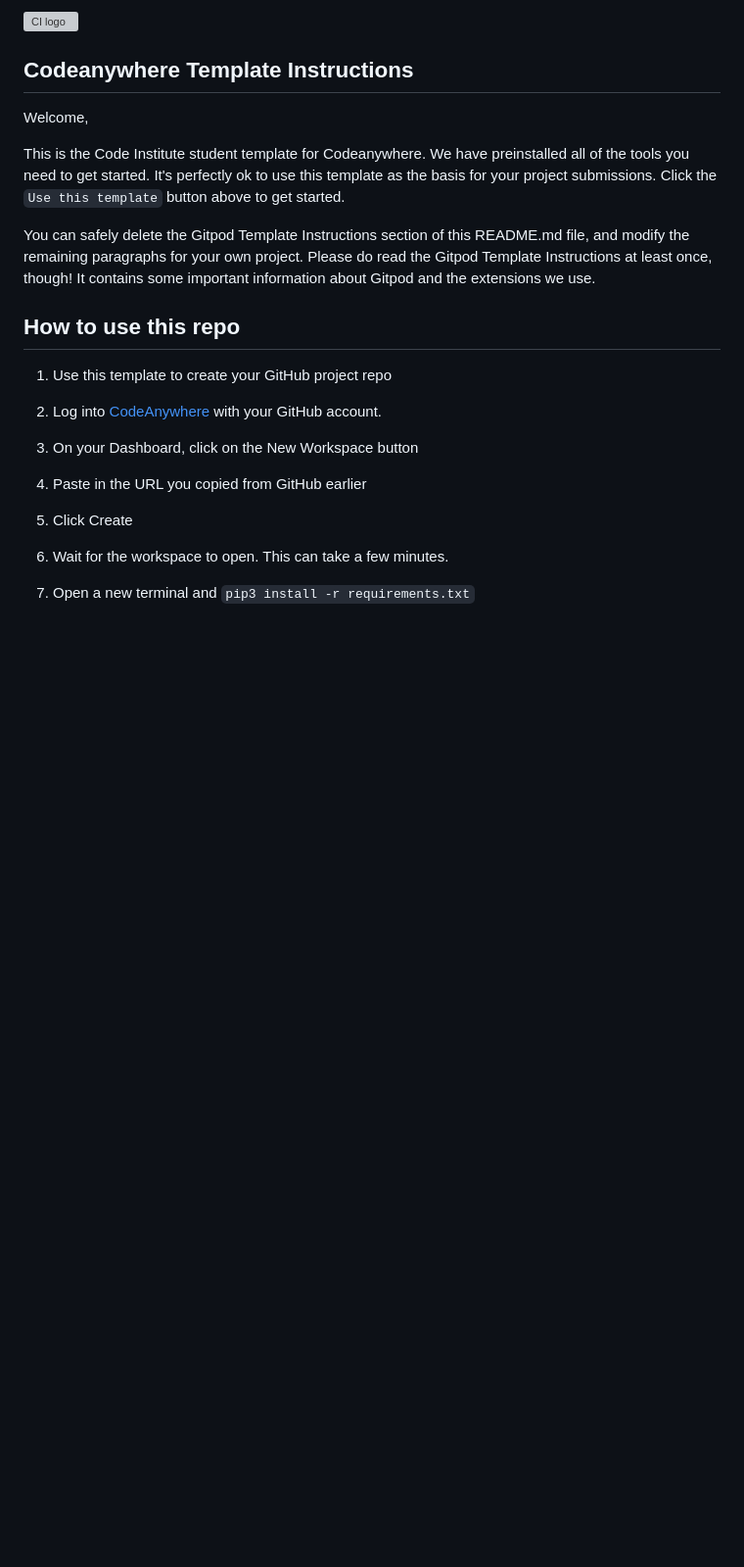
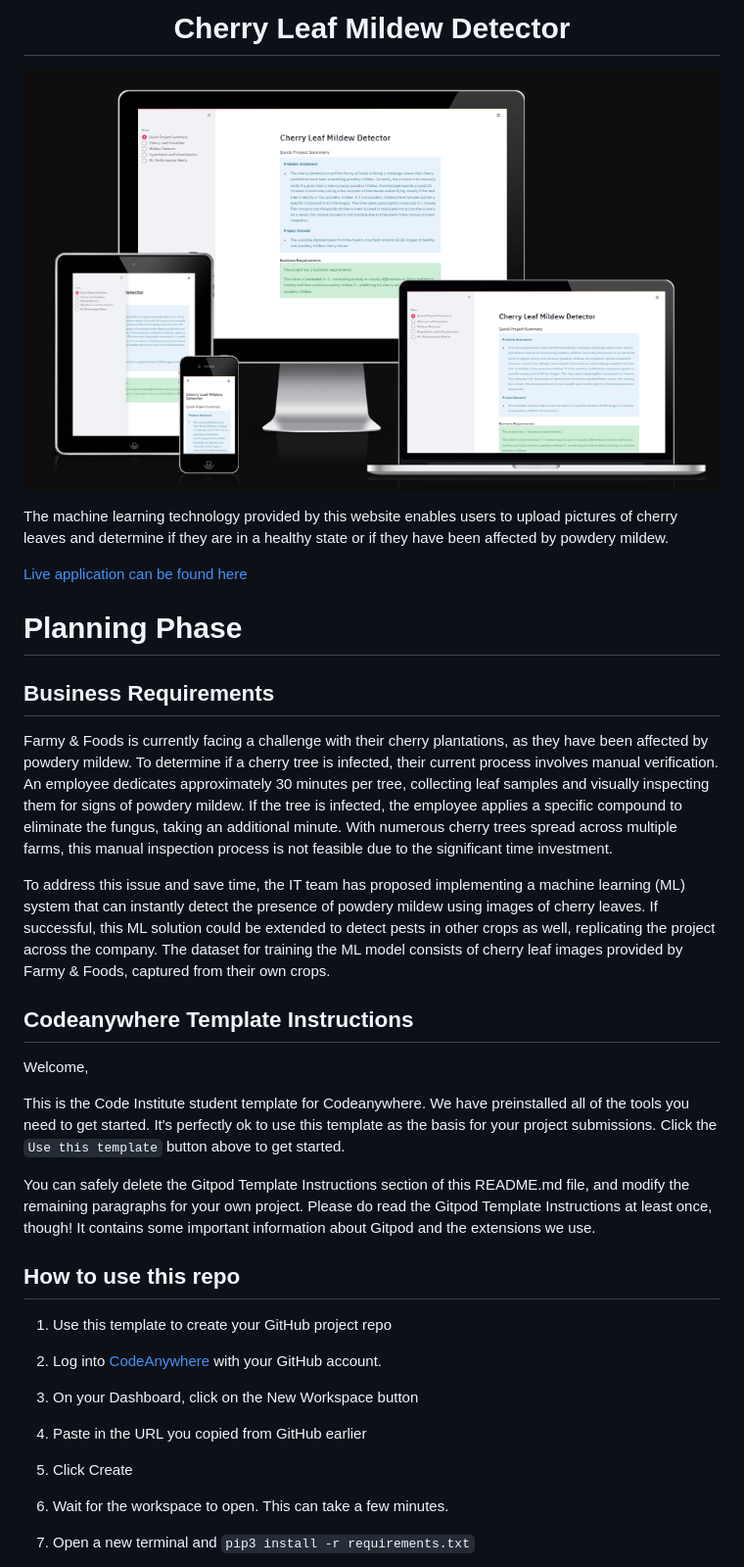
Before and after one commit to DenysRudenko/Project5_Mildew-detection-cherry-leaves, a Markdown page: README.md, the part around one of its changes. Shown at 98% size. Rendered like a GitHub page; pictures changed too: docs/images/page.png (added); blank space fills up the shorter version; grey boxes are pictures that could not be loaded.

Commit message:
Added a web main page and added a short description to project, such as business requirements

```diff
--- a/README.md
+++ b/README.md
@@ -1,4 +1,18 @@
-![CI logo](https://codeinstitute.s3.amazonaws.com/fullstack/ci_logo_small.png)
+<h1 align=center>Cherry Leaf Mildew Detector</h1>
+
+![](docs/images/page.png)
+
+The machine learning technology provided by this website enables users to upload pictures of cherry leaves and determine if they are in a healthy state or if they have been affected by powdery mildew.
+
+[Live application can be found here](#)
+
+# Planning Phase
+
+## Business Requirements
+
+Farmy & Foods is currently facing a challenge with their cherry plantations, as they have been affected by powdery mildew. To determine if a cherry tree is infected, their current process involves manual verification. An employee dedicates approximately 30 minutes per tree, collecting leaf samples and visually inspecting them for signs of powdery mildew. If the tree is infected, the employee applies a specific compound to eliminate the fungus, taking an additional minute. With numerous cherry trees spread across multiple farms, this manual inspection process is not feasible due to the significant time investment.
+
+To address this issue and save time, the IT team has proposed implementing a machine learning (ML) system that can instantly detect the presence of powdery mildew using images of cherry leaves. If successful, this ML solution could be extended to detect pests in other crops as well, replicating the project across the company. The dataset for training the ML model consists of cherry leaf images provided by Farmy & Foods, captured from their own crops.
 
 ## Codeanywhere Template Instructions
 
@@ -6,7 +20,7 @@ Welcome,
 
 This is the Code Institute student template for Codeanywhere. We have preinstalled all of the tools you need to get started. It's perfectly ok to use this template as the basis for your project submissions. Click the `Use this template` button above to get started.
 
-You can safely delete the Gitpod Template Instructions section of this README.md file,  and modify the remaining paragraphs for your own project. Please do read the Gitpod Template Instructions at least once, though! It contains some important information about Gitpod and the extensions we use.
+You can safely delete the Gitpod Template Instructions section of this README.md file, and modify the remaining paragraphs for your own project. Please do read the Gitpod Template Instructions at least once, though! It contains some important information about Gitpod and the extensions we use.
 
 ## How to use this repo
 
```
Also changed, not shown: other parts of README.md (+26 -30 lines).
